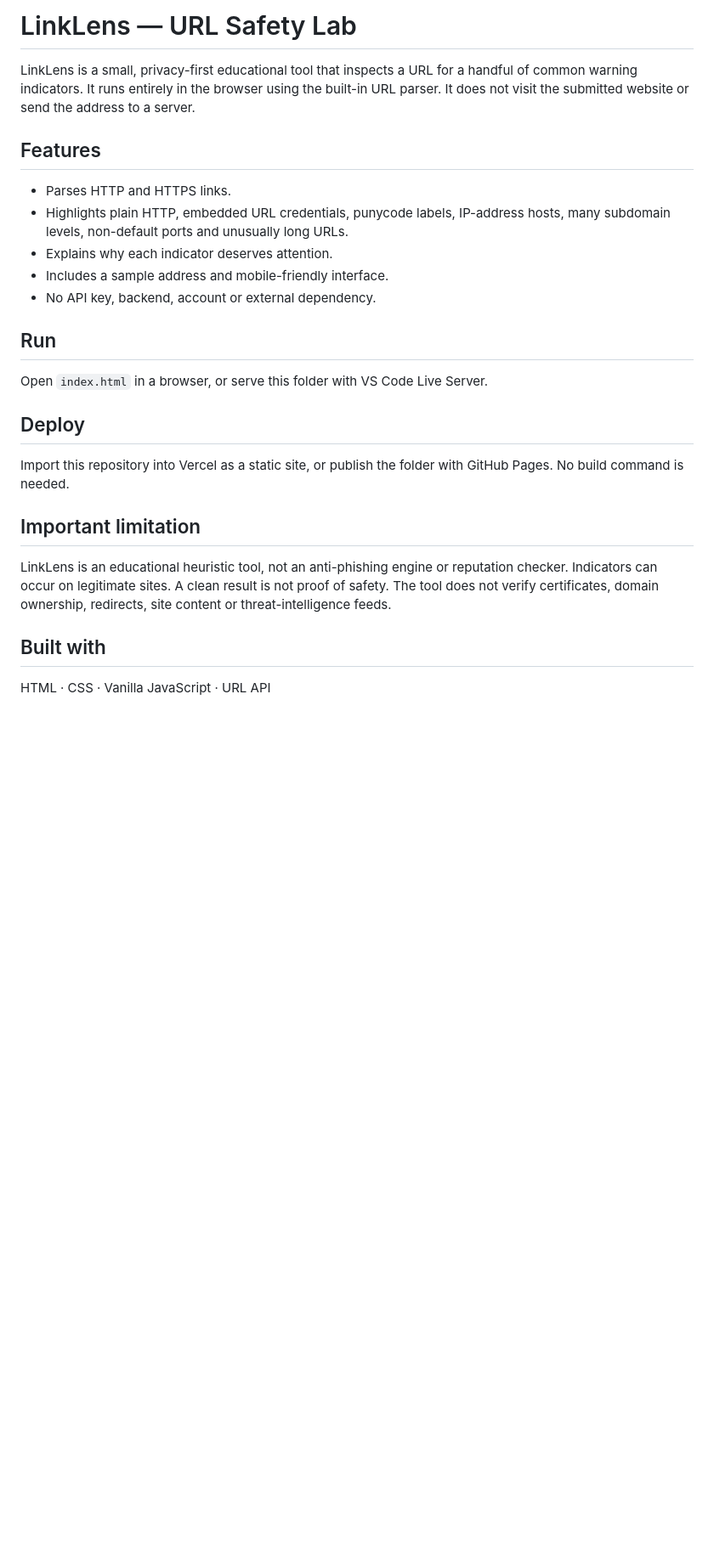
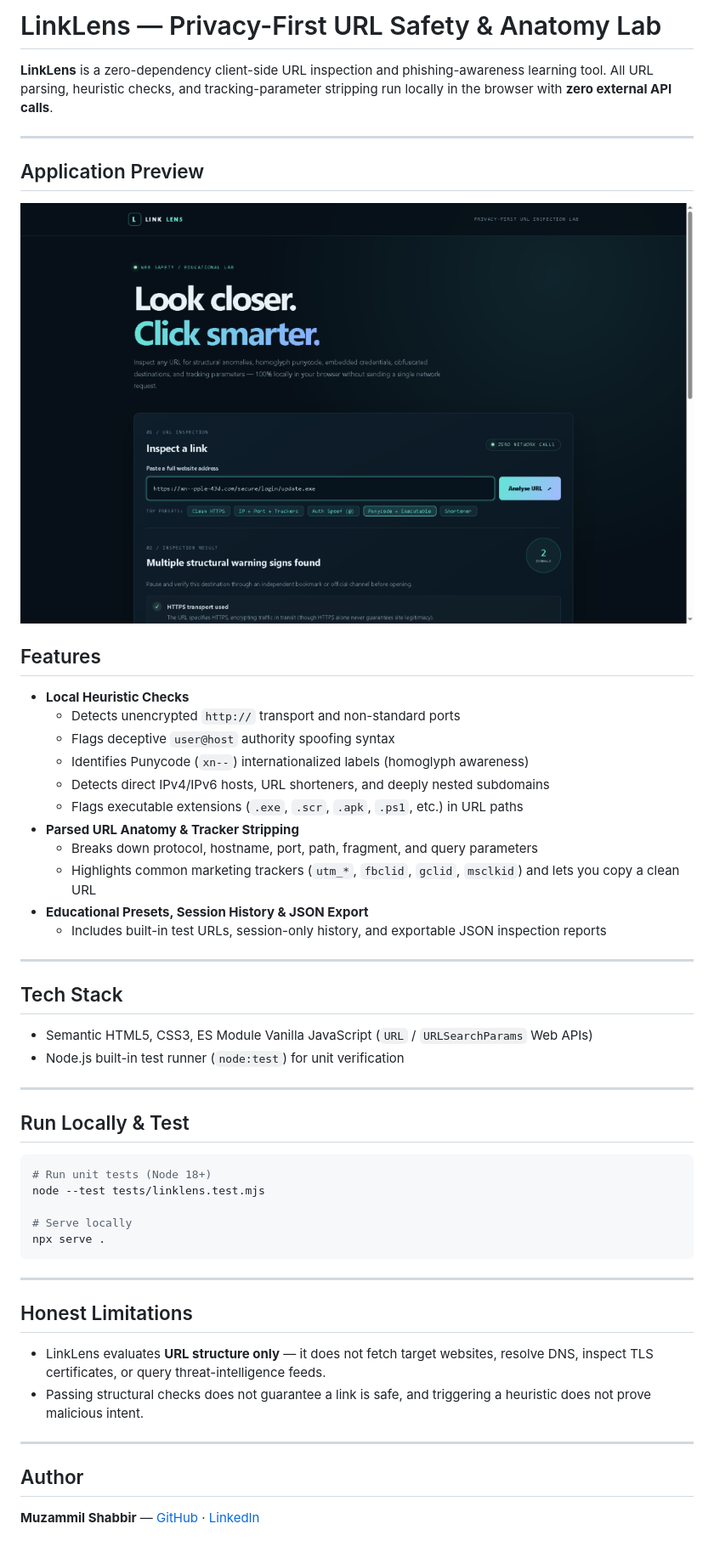
Before and after one commit to Muzammil-s/LinkLens-URL-Safety-Lab, a Markdown page: README.md, the part around the change. Shown at 85% size. GitHub-like rendering; pictures changed too: docs/screenshot.png (added); blank space fills up the shorter version.

Commit message:
feat(LinkLens): refine URL safety heuristics, anatomy inspector, JSON export, tests, and documentation

````diff
--- a/README.md
+++ b/README.md
@@ -1,22 +1,56 @@
-# LinkLens — URL Safety Lab
+# LinkLens — Privacy-First URL Safety & Anatomy Lab
 
-LinkLens is a small, privacy-first educational tool that inspects a URL for a handful of common warning indicators. It runs entirely in the browser using the built-in URL parser. It does not visit the submitted website or send the address to a server.
+**LinkLens** is a zero-dependency client-side URL inspection and phishing-awareness learning tool. All URL parsing, heuristic checks, and tracking-parameter stripping run locally in the browser with **zero external API calls**.
+
+---
+
+## Application Preview
+
+![LinkLens URL Safety & Anatomy Lab](docs/screenshot.png)
+
 
 ## Features
-- Parses HTTP and HTTPS links.
-- Highlights plain HTTP, embedded URL credentials, punycode labels, IP-address hosts, many subdomain levels, non-default ports and unusually long URLs.
-- Explains why each indicator deserves attention.
-- Includes a sample address and mobile-friendly interface.
-- No API key, backend, account or external dependency.
 
-## Run
-Open `index.html` in a browser, or serve this folder with VS Code Live Server.
+- **Local Heuristic Checks**
+  - Detects unencrypted `http://` transport and non-standard ports
+  - Flags deceptive `user@host` authority spoofing syntax
+  - Identifies Punycode (`xn--`) internationalized labels (homoglyph awareness)
+  - Detects direct IPv4/IPv6 hosts, URL shorteners, and deeply nested subdomains
+  - Flags executable extensions (`.exe`, `.scr`, `.apk`, `.ps1`, etc.) in URL paths
+- **Parsed URL Anatomy & Tracker Stripping**
+  - Breaks down protocol, hostname, port, path, fragment, and query parameters
+  - Highlights common marketing trackers (`utm_*`, `fbclid`, `gclid`, `msclkid`) and lets you copy a clean URL
+- **Educational Presets, Session History & JSON Export**
+  - Includes built-in test URLs, session-only history, and exportable JSON inspection reports
 
-## Deploy
-Import this repository into Vercel as a static site, or publish the folder with GitHub Pages. No build command is needed.
+---
 
-## Important limitation
-LinkLens is an educational heuristic tool, not an anti-phishing engine or reputation checker. Indicators can occur on legitimate sites. A clean result is not proof of safety. The tool does not verify certificates, domain ownership, redirects, site content or threat-intelligence feeds.
+## Tech Stack
 
-## Built with
-HTML · CSS · Vanilla JavaScript · URL API
+- Semantic HTML5, CSS3, ES Module Vanilla JavaScript (`URL` / `URLSearchParams` Web APIs)
+- Node.js built-in test runner (`node:test`) for unit verification
+
+---
+
+## Run Locally & Test
+
+```bash
+# Run unit tests (Node 18+)
+node --test tests/linklens.test.mjs
+
+# Serve locally
+npx serve .
+```
+
+---
+
+## Honest Limitations
+
+- LinkLens evaluates **URL structure only** — it does not fetch target websites, resolve DNS, inspect TLS certificates, or query threat-intelligence feeds.
+- Passing structural checks does not guarantee a link is safe, and triggering a heuristic does not prove malicious intent.
+
+---
+
+## Author
+
+**Muzammil Shabbir** — [GitHub](https://github.com/Muzammil-s) · [LinkedIn](https://www.linkedin.com/in/muzammil-shabbir-7368a7382)
````
Also changed, not shown: 6 other files.
